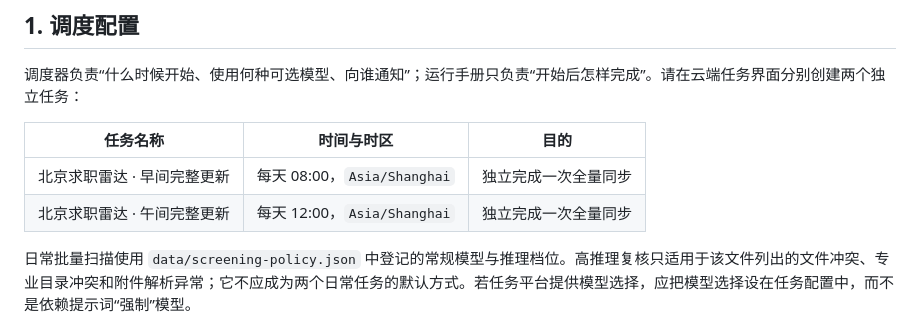
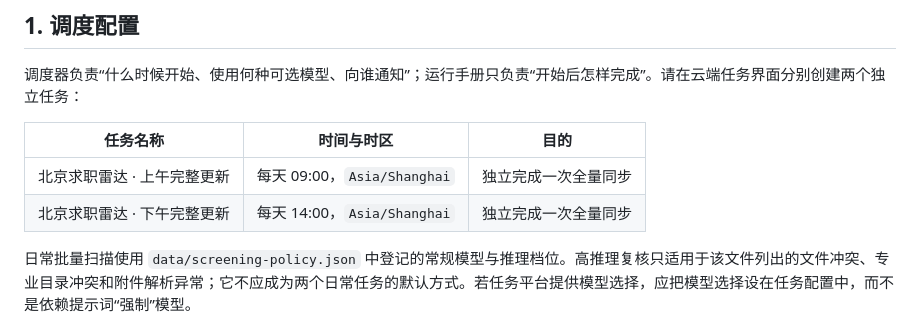
Before and after one commit to hoco-scy/beijing-opportunity-radar, a Markdown page: automation/task-prompts.md, the part around one of its changes. Rendered like a GitHub page.

Commit message:
Set full-sync tasks for 09:00 and 14:00

```diff
--- a/automation/task-prompts.md
+++ b/automation/task-prompts.md
@@ -8,8 +8,8 @@
 
 | 任务名称 | 时间与时区 | 目的 |
 |---|---|---|
-| 北京求职雷达 · 早间完整更新 | 每天 08:00，`Asia/Shanghai` | 独立完成一次全量同步 |
-| 北京求职雷达 · 午间完整更新 | 每天 12:00，`Asia/Shanghai` | 独立完成一次全量同步 |
+| 北京求职雷达 · 上午完整更新 | 每天 09:00，`Asia/Shanghai` | 独立完成一次全量同步 |
+| 北京求职雷达 · 下午完整更新 | 每天 14:00，`Asia/Shanghai` | 独立完成一次全量同步 |
 
 日常批量扫描使用 `data/screening-policy.json` 中登记的常规模型与推理档位。高推理复核只适用于该文件列出的文件冲突、专业目录冲突和附件解析异常；它不应成为两个日常任务的默认方式。若任务平台提供模型选择，应把模型选择设在任务配置中，而不是依赖提示词“强制”模型。
 
```
Also changed, not shown: other parts of automation/task-prompts.md (+1 -1 lines).
